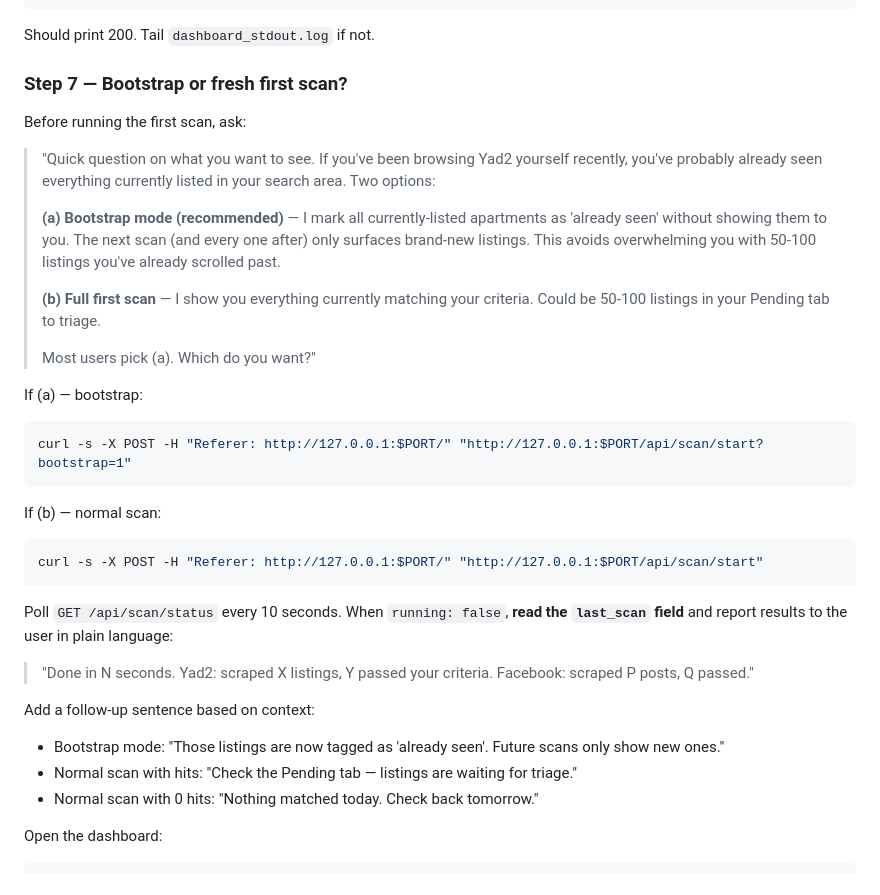
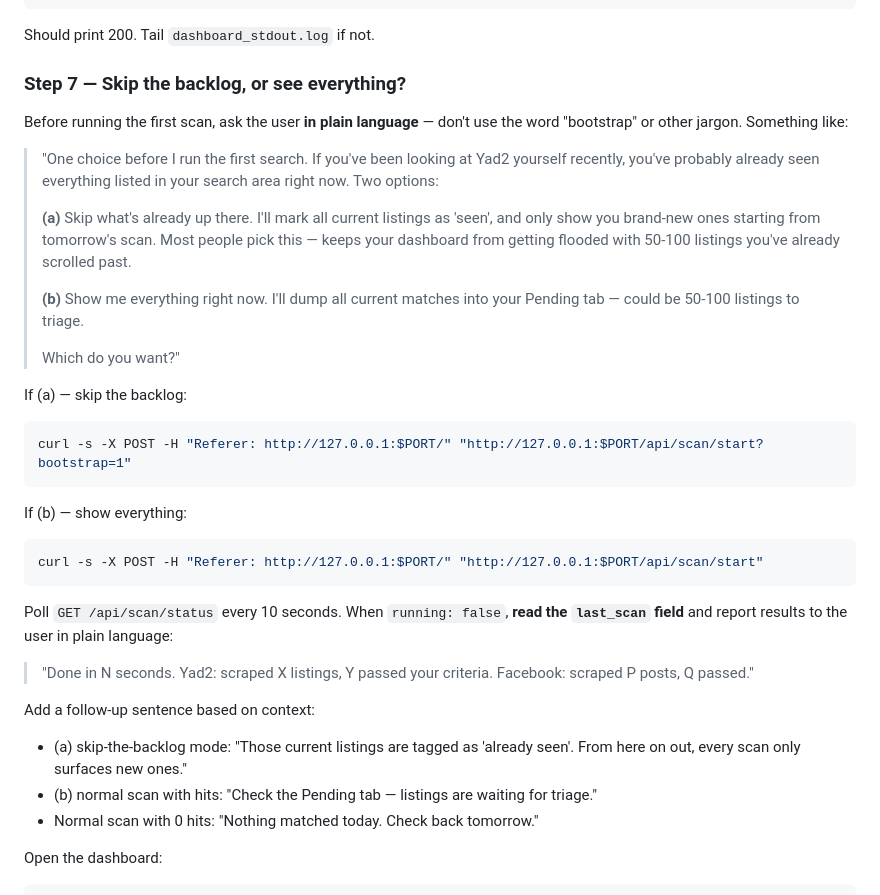
Before and after one commit to zroseman/apt-radar, a Markdown page: CLAUDE.md, the part around the change. Drawn GitHub-style.

Commit message:
Wizard: rephrase first-scan question without 'bootstrap' jargon

````diff
--- a/CLAUDE.md
+++ b/CLAUDE.md
@@ -132,24 +132,24 @@ curl -s -o /dev/null -w "%{http_code}\n" "http://127.0.0.1:$PORT/"
 
 Should print 200. Tail `dashboard_stdout.log` if not.
 
-### Step 7 — Bootstrap or fresh first scan?
+### Step 7 — Skip the backlog, or see everything?
 
-Before running the first scan, ask:
+Before running the first scan, ask the user **in plain language** — don't use the word "bootstrap" or other jargon. Something like:
 
-> "Quick question on what you want to see. If you've been browsing Yad2 yourself recently, you've probably already seen everything currently listed in your search area. Two options:
+> "One choice before I run the first search. If you've been looking at Yad2 yourself recently, you've probably already seen everything listed in your search area right now. Two options:
 >
-> **(a) Bootstrap mode (recommended)** — I mark all currently-listed apartments as 'already seen' without showing them to you. The next scan (and every one after) only surfaces brand-new listings. This avoids overwhelming you with 50-100 listings you've already scrolled past.
+> **(a)** Skip what's already up there. I'll mark all current listings as 'seen', and only show you brand-new ones starting from tomorrow's scan. Most people pick this — keeps your dashboard from getting flooded with 50-100 listings you've already scrolled past.
 >
-> **(b) Full first scan** — I show you everything currently matching your criteria. Could be 50-100 listings in your Pending tab to triage.
+> **(b)** Show me everything right now. I'll dump all current matches into your Pending tab — could be 50-100 listings to triage.
 >
-> Most users pick (a). Which do you want?"
+> Which do you want?"
 
-If (a) — bootstrap:
+If (a) — skip the backlog:
 ```bash
 curl -s -X POST -H "Referer: http://127.0.0.1:$PORT/" "http://127.0.0.1:$PORT/api/scan/start?bootstrap=1"
 ```
 
-If (b) — normal scan:
+If (b) — show everything:
 ```bash
 curl -s -X POST -H "Referer: http://127.0.0.1:$PORT/" "http://127.0.0.1:$PORT/api/scan/start"
 ```
@@ -159,8 +159,8 @@ Poll `GET /api/scan/status` every 10 seconds. When `running: false`, **read the
 > "Done in N seconds. Yad2: scraped X listings, Y passed your criteria. Facebook: scraped P posts, Q passed."
 
 Add a follow-up sentence based on context:
-- Bootstrap mode: "Those listings are now tagged as 'already seen'. Future scans only show new ones."
-- Normal scan with hits: "Check the Pending tab — listings are waiting for triage."
+- (a) skip-the-backlog mode: "Those current listings are tagged as 'already seen'. From here on out, every scan only surfaces new ones."
+- (b) normal scan with hits: "Check the Pending tab — listings are waiting for triage."
 - Normal scan with 0 hits: "Nothing matched today. Check back tomorrow."
 
 Open the dashboard:
````
